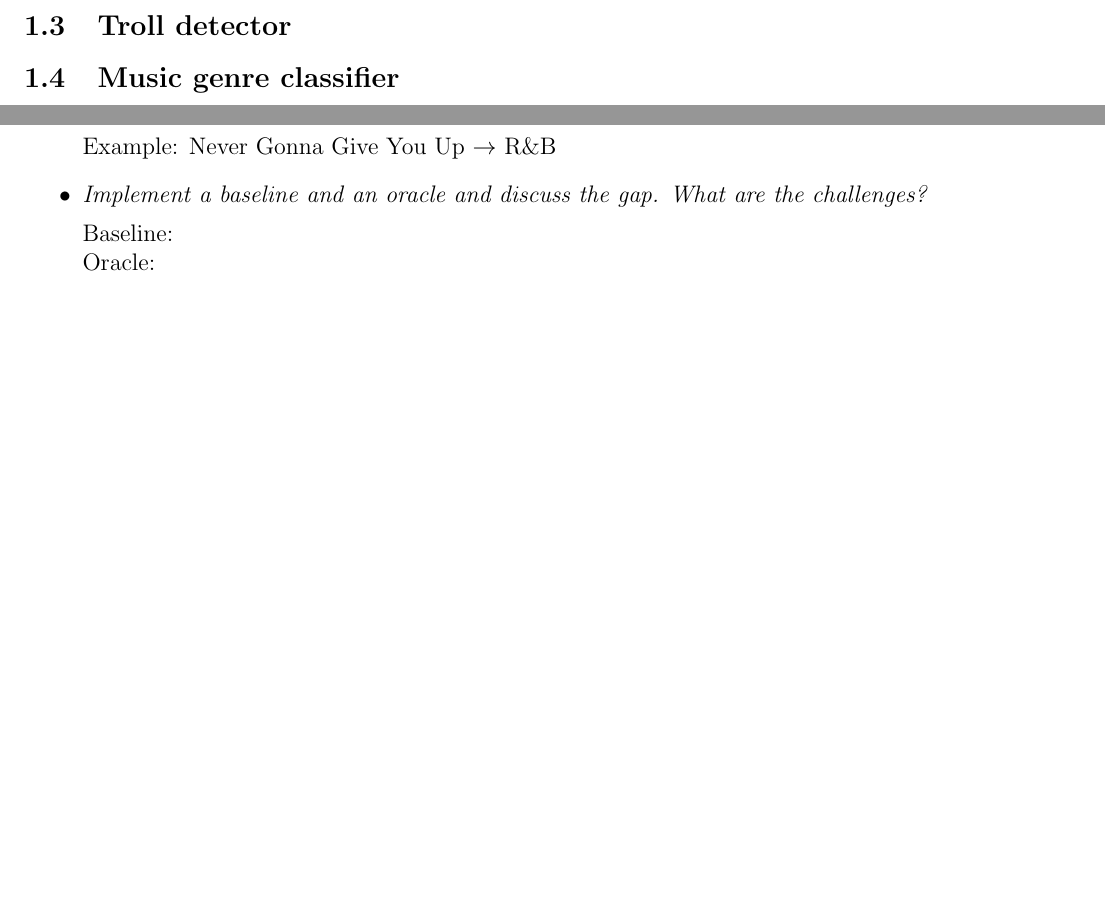
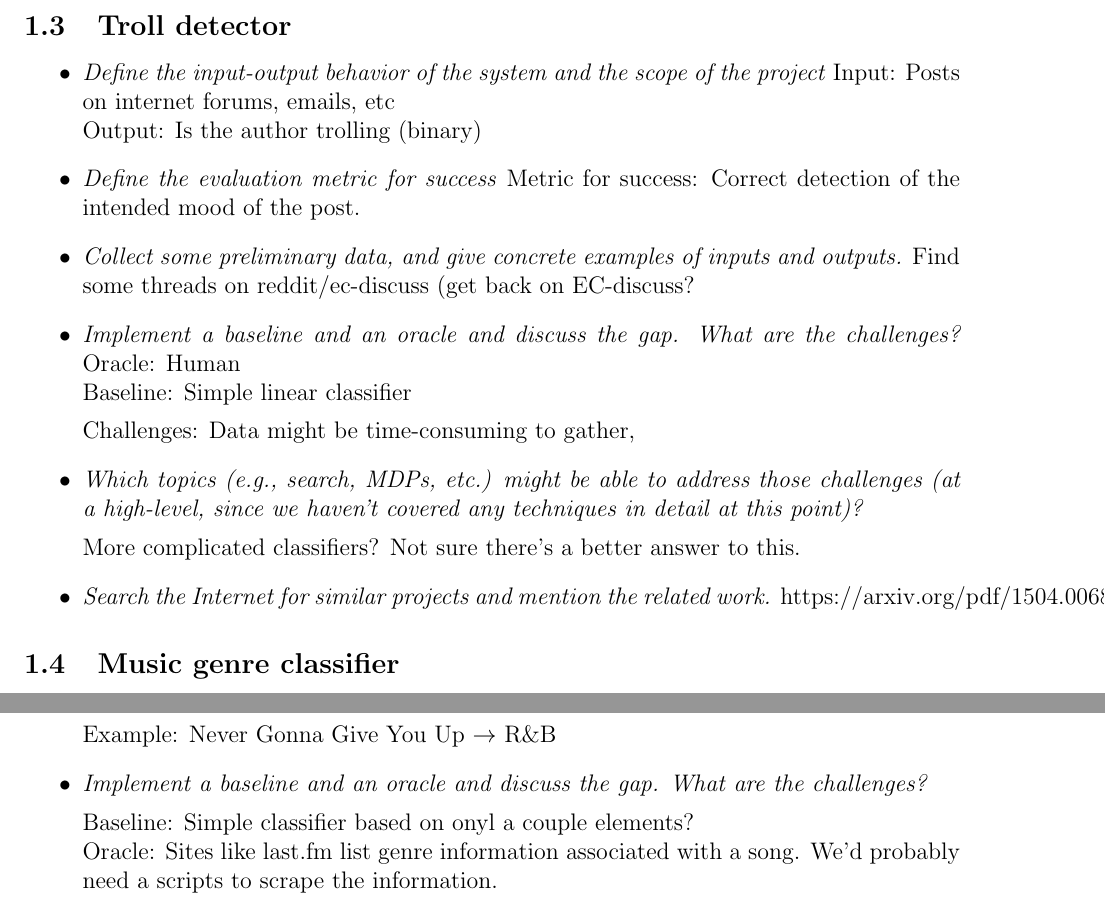
Before and after one commit to cjosephson/scrabble, a LaTeX document (proposal.tex): two parts of page 3 of 3 before the commit and two parts of page 3 of 4 after it, joined at a grey line, cut so that both start at the same text, the shorter picture padded with empty space. Compiled offline with pdfLaTeX.

Commit message:
added some proposal thoughts

```diff
--- a/proposal.tex
+++ b/proposal.tex
@@ -87,6 +87,29 @@ Brinstorm ideas:
 \end{itemize}
 
 \subsection{Troll detector}
+\begin{itemize}
+\item  \emph{Define the input-output behavior of the system and the scope of the project}
+	Input: Posts on internet forums, emails, etc \\
+	Output: Is the author trolling (binary)
+
+\item  \emph{Define the evaluation metric for success}
+	Metric for success: Correct detection of the intended mood of the post.
+
+  \item  \emph{Collect some preliminary data, and give concrete examples of inputs and outputs.}
+	Find some threads on reddit/ec-discuss (get back on EC-discuss?
+
+  \item  \emph{Implement a baseline and an oracle and discuss the gap. What are the challenges?}
+	Oracle: Human \\
+	Baseline: Simple linear classifier
+
+	Challenges: Data might be time-consuming to gather,
+
+  \item \emph{Which topics (e.g., search, MDPs, etc.) might be able to address those challenges (at a high-level, since we haven't covered any techniques in detail at this point)?}
+
+	More complicated classifiers? Not sure there's a better answer to this.
+  \item  \emph{Search the Internet for similar projects and mention the related work.}
+	https://arxiv.org/pdf/1504.00680v1.pdf
+\end{itemize}
 \subsection{Music genre classifier}
 \begin{itemize}
   \item  \emph{Define the input-output behavior of the system and the scope of the project.}
@@ -110,8 +133,8 @@ Brinstorm ideas:
 
   \item \emph{Implement a baseline and an oracle and discuss the gap. What are the challenges?}
 
-    Baseline: \\
-    Oracle:
+    Baseline: Simple classifier based on onyl a couple elements?\\
+    Oracle: Sites like last.fm list genre information associated with a song. We'd probably need a scripts to scrape the information.
 
   \item \emph{Which topics (e.g., search, MDPs, etc.) might be able to address those challenges (at a high-level, since we haven't covered any techniques in detail at this point)?}
 
```
